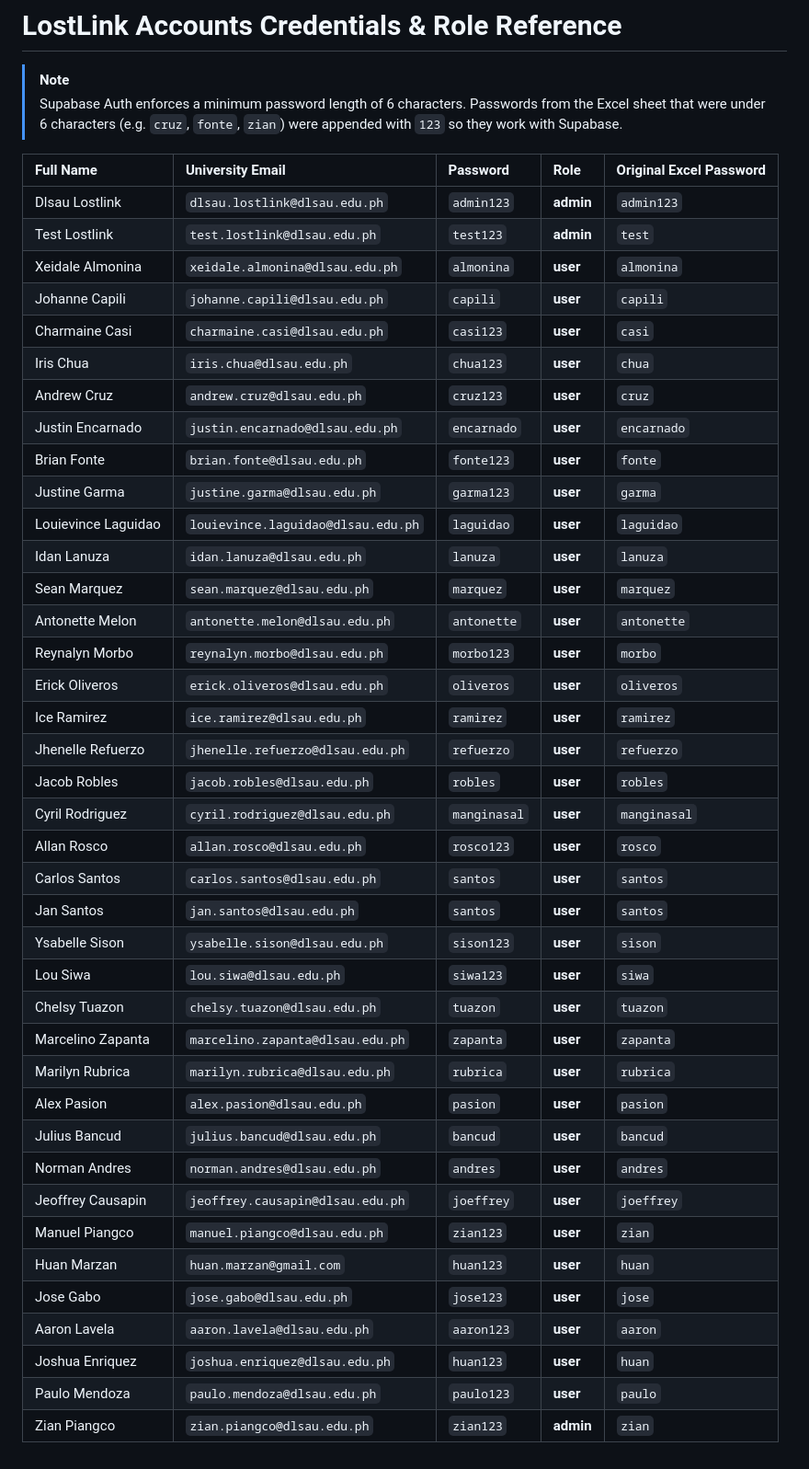
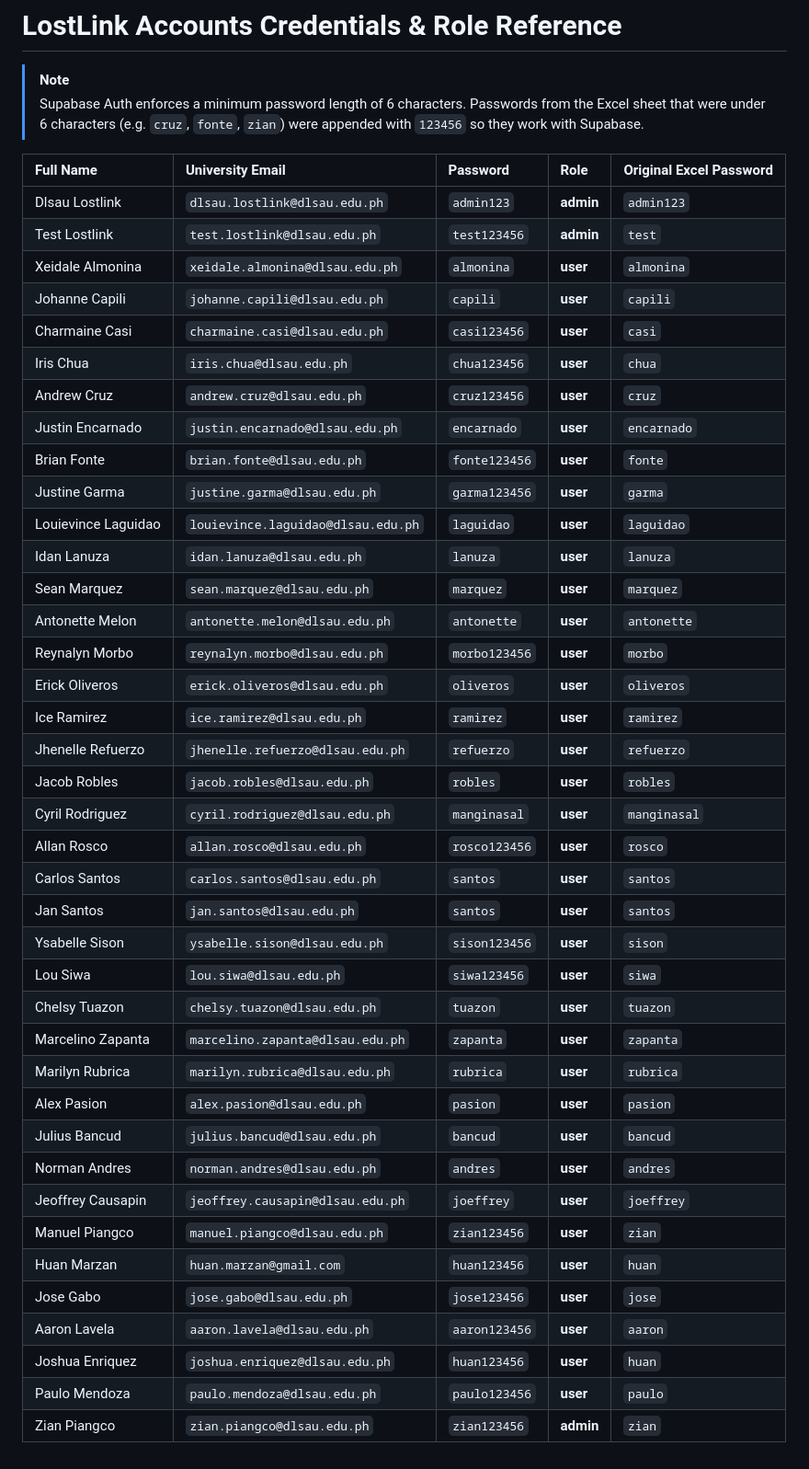
Before and after one commit to ziankyle-mi/lostlink, a Markdown page: database/ACCOUNTS_CREDENTIALS.md, the part around the change. Shown at 92% size. Rendered like a GitHub page.

Commit message:
docs: update short passwords suffix to 123456

```diff
--- a/database/ACCOUNTS_CREDENTIALS.md
+++ b/database/ACCOUNTS_CREDENTIALS.md
@@ -1,35 +1,35 @@
 # LostLink Accounts Credentials & Role Reference
 
 > [!NOTE]
-> Supabase Auth enforces a minimum password length of 6 characters. Passwords from the Excel sheet that were under 6 characters (e.g. `cruz`, `fonte`, `zian`) were appended with `123` so they work with Supabase.
+> Supabase Auth enforces a minimum password length of 6 characters. Passwords from the Excel sheet that were under 6 characters (e.g. `cruz`, `fonte`, `zian`) were appended with `123456` so they work with Supabase.
 
 | Full Name | University Email | Password | Role | Original Excel Password |
 | :--- | :--- | :--- | :--- | :--- |
 | Dlsau Lostlink | `dlsau.lostlink@dlsau.edu.ph` | `admin123` | **admin** | `admin123` |
-| Test Lostlink | `test.lostlink@dlsau.edu.ph` | `test123` | **admin** | `test` |
+| Test Lostlink | `test.lostlink@dlsau.edu.ph` | `test123456` | **admin** | `test` |
 | Xeidale Almonina | `xeidale.almonina@dlsau.edu.ph` | `almonina` | **user** | `almonina` |
 | Johanne Capili | `johanne.capili@dlsau.edu.ph` | `capili` | **user** | `capili` |
-| Charmaine Casi | `charmaine.casi@dlsau.edu.ph` | `casi123` | **user** | `casi` |
-| Iris Chua | `iris.chua@dlsau.edu.ph` | `chua123` | **user** | `chua` |
-| Andrew Cruz | `andrew.cruz@dlsau.edu.ph` | `cruz123` | **user** | `cruz` |
+| Charmaine Casi | `charmaine.casi@dlsau.edu.ph` | `casi123456` | **user** | `casi` |
+| Iris Chua | `iris.chua@dlsau.edu.ph` | `chua123456` | **user** | `chua` |
+| Andrew Cruz | `andrew.cruz@dlsau.edu.ph` | `cruz123456` | **user** | `cruz` |
 | Justin Encarnado | `justin.encarnado@dlsau.edu.ph` | `encarnado` | **user** | `encarnado` |
-| Brian Fonte | `brian.fonte@dlsau.edu.ph` | `fonte123` | **user** | `fonte` |
-| Justine Garma | `justine.garma@dlsau.edu.ph` | `garma123` | **user** | `garma` |
+| Brian Fonte | `brian.fonte@dlsau.edu.ph` | `fonte123456` | **user** | `fonte` |
+| Justine Garma | `justine.garma@dlsau.edu.ph` | `garma123456` | **user** | `garma` |
 | Louievince Laguidao | `louievince.laguidao@dlsau.edu.ph` | `laguidao` | **user** | `laguidao` |
 | Idan Lanuza | `idan.lanuza@dlsau.edu.ph` | `lanuza` | **user** | `lanuza` |
 | Sean Marquez | `sean.marquez@dlsau.edu.ph` | `marquez` | **user** | `marquez` |
 | Antonette Melon | `antonette.melon@dlsau.edu.ph` | `antonette` | **user** | `antonette` |
-| Reynalyn Morbo | `reynalyn.morbo@dlsau.edu.ph` | `morbo123` | **user** | `morbo` |
+| Reynalyn Morbo | `reynalyn.morbo@dlsau.edu.ph` | `morbo123456` | **user** | `morbo` |
 | Erick Oliveros | `erick.oliveros@dlsau.edu.ph` | `oliveros` | **user** | `oliveros` |
 | Ice Ramirez | `ice.ramirez@dlsau.edu.ph` | `ramirez` | **user** | `ramirez` |
 | Jhenelle Refuerzo | `jhenelle.refuerzo@dlsau.edu.ph` | `refuerzo` | **user** | `refuerzo` |
 | Jacob Robles | `jacob.robles@dlsau.edu.ph` | `robles` | **user** | `robles` |
 | Cyril Rodriguez | `cyril.rodriguez@dlsau.edu.ph` | `manginasal` | **user** | `manginasal` |
-| Allan Rosco | `allan.rosco@dlsau.edu.ph` | `rosco123` | **user** | `rosco` |
+| Allan Rosco | `allan.rosco@dlsau.edu.ph` | `rosco123456` | **user** | `rosco` |
 | Carlos Santos | `carlos.santos@dlsau.edu.ph` | `santos` | **user** | `santos` |
 | Jan Santos | `jan.santos@dlsau.edu.ph` | `santos` | **user** | `santos` |
-| Ysabelle Sison | `ysabelle.sison@dlsau.edu.ph` | `sison123` | **user** | `sison` |
-| Lou Siwa | `lou.siwa@dlsau.edu.ph` | `siwa123` | **user** | `siwa` |
+| Ysabelle Sison | `ysabelle.sison@dlsau.edu.ph` | `sison123456` | **user** | `sison` |
+| Lou Siwa | `lou.siwa@dlsau.edu.ph` | `siwa123456` | **user** | `siwa` |
 | Chelsy Tuazon | `chelsy.tuazon@dlsau.edu.ph` | `tuazon` | **user** | `tuazon` |
 | Marcelino Zapanta | `marcelino.zapanta@dlsau.edu.ph` | `zapanta` | **user** | `zapanta` |
 | Marilyn Rubrica | `marilyn.rubrica@dlsau.edu.ph` | `rubrica` | **user** | `rubrica` |
@@ -37,10 +37,10 @@
 | Julius Bancud | `julius.bancud@dlsau.edu.ph` | `bancud` | **user** | `bancud` |
 | Norman Andres | `norman.andres@dlsau.edu.ph` | `andres` | **user** | `andres` |
 | Jeoffrey Causapin | `jeoffrey.causapin@dlsau.edu.ph` | `joeffrey` | **user** | `joeffrey` |
-| Manuel Piangco | `manuel.piangco@dlsau.edu.ph` | `zian123` | **user** | `zian` |
-| Huan Marzan | `huan.marzan@gmail.com` | `huan123` | **user** | `huan` |
-| Jose Gabo | `jose.gabo@dlsau.edu.ph` | `jose123` | **user** | `jose` |
-| Aaron Lavela | `aaron.lavela@dlsau.edu.ph` | `aaron123` | **user** | `aaron` |
-| Joshua Enriquez | `joshua.enriquez@dlsau.edu.ph` | `huan123` | **user** | `huan` |
-| Paulo Mendoza | `paulo.mendoza@dlsau.edu.ph` | `paulo123` | **user** | `paulo` |
-| Zian Piangco | `zian.piangco@dlsau.edu.ph` | `zian123` | **admin** | `zian` |
+| Manuel Piangco | `manuel.piangco@dlsau.edu.ph` | `zian123456` | **user** | `zian` |
+| Huan Marzan | `huan.marzan@gmail.com` | `huan123456` | **user** | `huan` |
+| Jose Gabo | `jose.gabo@dlsau.edu.ph` | `jose123456` | **user** | `jose` |
+| Aaron Lavela | `aaron.lavela@dlsau.edu.ph` | `aaron123456` | **user** | `aaron` |
+| Joshua Enriquez | `joshua.enriquez@dlsau.edu.ph` | `huan123456` | **user** | `huan` |
+| Paulo Mendoza | `paulo.mendoza@dlsau.edu.ph` | `paulo123456` | **user** | `paulo` |
+| Zian Piangco | `zian.piangco@dlsau.edu.ph` | `zian123456` | **admin** | `zian` |
```
